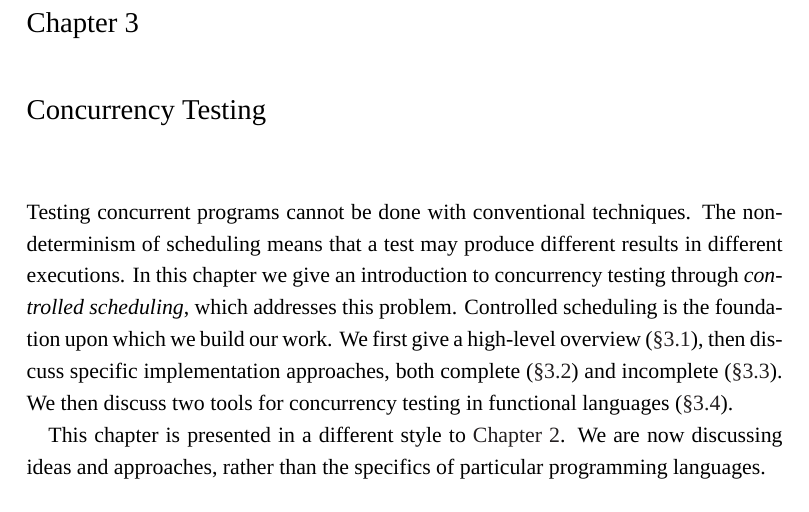
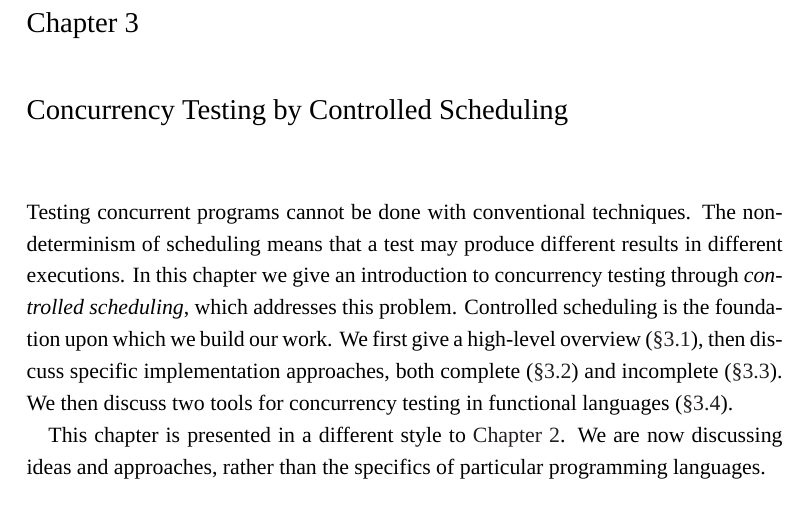
Before and after one commit to barrucadu/phd, a LaTeX thesis (thesis/thesis.tex): part of page 39 of 179, cut so that both start at the same text. Compiled offline with XeLaTeX; a missing font is replaced by an installed copy or a similar font.

Commit message:
Narrow scope of ch3 title

```diff
--- a/thesis/thesis.tex
+++ b/thesis/thesis.tex
@@ -158,7 +158,7 @@
 \label{chp:concurrent_haskell}
 \input{concurrent_haskell.tex}
 
-\chapter{Concurrency Testing}
+\chapter{Concurrency Testing by Controlled Scheduling}
 \label{chp:sct}
 \input{sct.tex}
 
```
